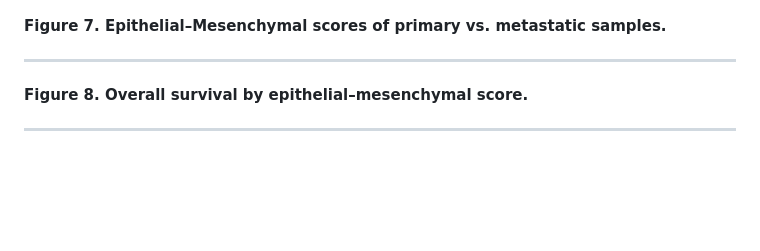
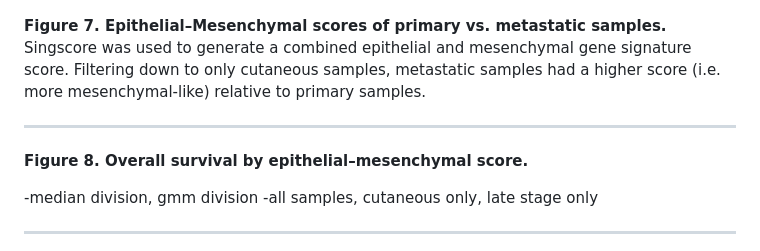
Before and after one commit to SciOmics/TCGA_Melanoma_RNASeq, a Markdown page: README.md, the part around the change. Rendered like a GitHub page; blank space fills up the shorter version.

Commit message:
added singscore text

```diff
--- a/README.md
+++ b/README.md
@@ -83,12 +83,15 @@ ___
 
 ![alt_text](https://github.com/SciOmics/TCGA_Melanoma_RNASeq/blob/main/outputs/plots/singscore_primary_met.png?raw=true)
 
-**Figure 7. Epithelial–Mesenchymal scores of primary vs. metastatic samples.**
+**Figure 7. Epithelial–Mesenchymal scores of primary vs. metastatic samples.** Singscore was used to generate a combined epithelial and mesenchymal gene signature score. Filtering down to only cutaneous samples, metastatic samples had a higher score (i.e. more mesenchymal-like) relative to primary samples.
 
 ___
 
 
 **Figure 8. Overall survival by epithelial–mesenchymal score.**
+
+-median division, gmm division
+-all samples, cutaneous only, late stage only
 
 ___
 
```
